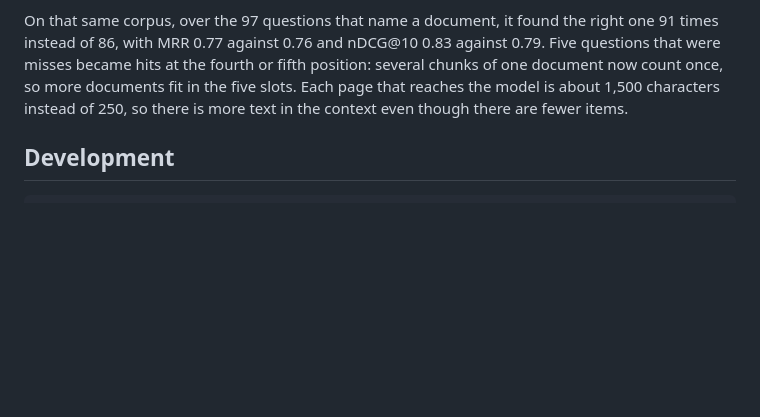
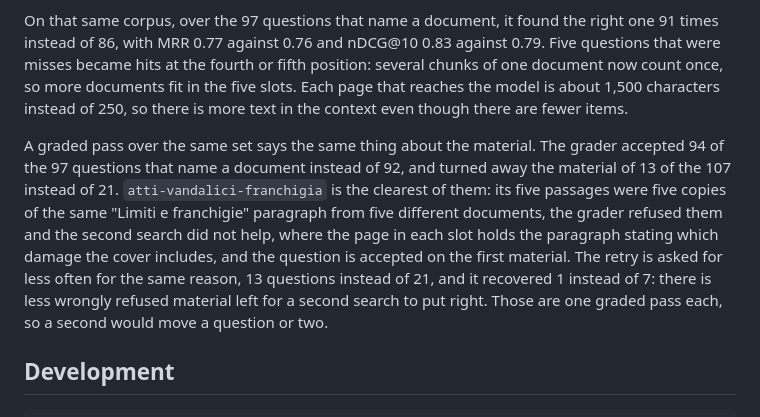
Before and after one commit to simone-caravetta/repertorio-docs, a Markdown page: README.md, the part around the change. Drawn GitHub-style; blank space fills up the shorter version.

````diff
--- a/README.md
+++ b/README.md
@@ -271,6 +271,16 @@ misses became hits at the fourth or fifth position: several chunks of one docume
 more documents fit in the five slots. Each page that reaches the model is about 1,500 characters
 instead of 250, so there is more text in the context even though there are fewer items.
 
+A graded pass over the same set says the same thing about the material. The grader accepted 94 of the
+97 questions that name a document instead of 92, and turned away the material of 13 of the 107
+instead of 21. `atti-vandalici-franchigia` is the clearest of them: its five passages were five
+copies of the same "Limiti e franchigie" paragraph from five different documents, the grader refused
+them and the second search did not help, where the page in each slot holds the paragraph stating
+which damage the cover includes, and the question is accepted on the first material. The retry is
+asked for less often for the same reason, 13 questions instead of 21, and it recovered 1 instead of
+7: there is less wrongly refused material left for a second search to put right. Those are one
+graded pass each, so a second would move a question or two.
+
 ## Development
 
 ```bash
````
Also changed, not shown: ROADMAP.md (+5 -2 lines).
